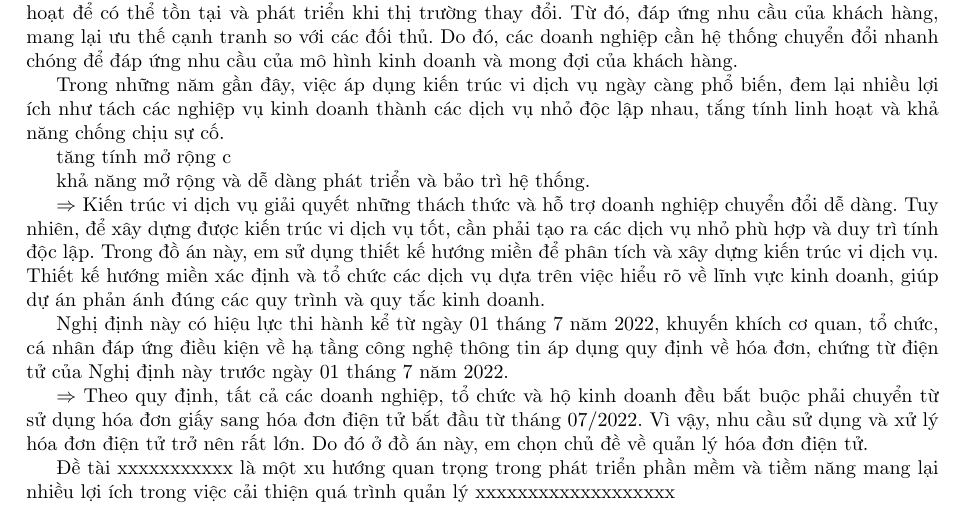
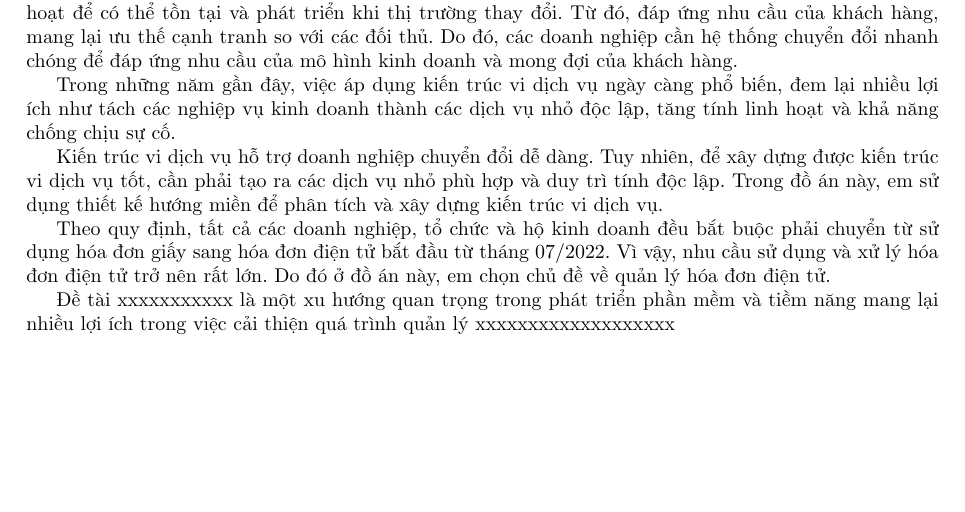
Before and after one commit to hust20206205/latex20, a LaTeX document (baocao/main.tex, which reads baocao/contents/_a.tex): part of page 2 of 2, cut so that both start at the same text, the shorter picture padded with empty space. Compiled offline with pdfLaTeX.

Commit message:
VuVanNghia20206205

```diff
--- a/baocao/contents/_a.tex
+++ b/baocao/contents/_a.tex
@@ -1,29 +1,10 @@
 Trong quá trình hoạt động kinh doanh, doanh nghiệp có nhu cầu chuyển đổi mô hình kinh doanh linh hoạt để có thể tồn tại và phát triển khi thị trường thay đổi. Từ đó, đáp ứng nhu cầu của khách hàng, mang lại ưu thế cạnh tranh so với các đối thủ. Do đó, các doanh nghiệp cần hệ thống chuyển đổi nhanh chóng để đáp ứng nhu cầu của mô hình kinh doanh và mong đợi của khách hàng.
 
-Trong những năm gần đây, việc áp dụng kiến trúc vi dịch vụ ngày càng phổ biến,  đem lại nhiều lợi ích như  tách các nghiệp vụ kinh doanh   thành các dịch vụ nhỏ độc lập nhau, tắng tính   linh hoạt và khả năng chống chịu sự cố.
+Trong những năm gần đây, việc áp dụng kiến trúc vi dịch vụ ngày càng phổ biến, đem lại nhiều lợi ích như tách các nghiệp vụ kinh doanh thành các dịch vụ nhỏ độc lập, tăng tính linh hoạt và khả năng chống chịu sự cố.
+
+Kiến trúc vi dịch vụ   hỗ trợ doanh nghiệp chuyển đổi dễ dàng. Tuy nhiên, để xây dựng được kiến trúc vi dịch vụ tốt, cần phải tạo ra các dịch vụ nhỏ phù hợp và duy trì tính độc lập. Trong đồ án này, em sử dụng thiết kế hướng miền để phân tích và xây dựng kiến trúc vi dịch vụ.
 
 
-
-tăng tính mở rộng c
-
- khả năng mở rộng và dễ dàng phát triển và bảo trì hệ thống.
-
-
-
-%%%%%%%%%%%%%%%%%%%%%%%%%%%%%%%%%%
-
-% thiết kế hướng miền
-
-$\Rightarrow$ Kiến trúc vi dịch vụ giải quyết những thách thức và hỗ trợ doanh nghiệp chuyển đổi dễ dàng. Tuy nhiên, để xây dựng được kiến trúc vi dịch vụ tốt, cần phải tạo ra các dịch vụ nhỏ phù hợp và duy trì tính độc lập. Trong đồ án này, em sử dụng thiết kế hướng miền để phân tích và xây dựng kiến trúc vi dịch vụ. Thiết kế hướng miền xác định và tổ chức các dịch vụ dựa trên việc hiểu rõ về lĩnh vực kinh doanh, giúp dự án phản ánh đúng các quy trình và quy tắc kinh doanh.
-
-% Chủ đề đồ án
-
-%%%%%%%%%%%%%%%%%%%%%%%%%%%%%%%%%%%%%!
-
-Nghị định này có hiệu lực thi hành kể từ ngày 01 tháng 7 năm 2022, khuyến khích cơ quan, tổ chức, cá nhân đáp ứng điều kiện về hạ tầng công nghệ thông tin áp dụng quy định về hóa đơn, chứng từ điện tử của Nghị định này trước ngày 01 tháng 7 năm 2022.
-
-%%%%%%%%%%%%%%%%%%%%%%%%%%%%%%%%%%%%%!
-
-$\Rightarrow$ Theo quy định, tất cả các doanh nghiệp, tổ chức và hộ kinh doanh đều bắt buộc phải chuyển từ sử dụng hóa đơn giấy sang hóa đơn điện tử bắt đầu từ tháng 07/2022. Vì vậy, nhu cầu sử dụng và xử lý hóa đơn điện tử trở nên rất lớn. Do đó ở đồ án này, em chọn chủ đề về quản lý hóa đơn điện tử.
+ Theo quy định, tất cả các doanh nghiệp, tổ chức và hộ kinh doanh đều bắt buộc phải chuyển từ sử dụng hóa đơn giấy sang hóa đơn điện tử bắt đầu từ tháng 07/2022. Vì vậy, nhu cầu sử dụng và xử lý hóa đơn điện tử trở nên rất lớn. Do đó ở đồ án này, em chọn chủ đề về quản lý hóa đơn điện tử.
 
 Đề tài xxxxxxxxxxx là một xu hướng quan trọng trong phát triển phần mềm và tiềm năng mang lại nhiều lợi ích trong việc cải thiện quá trình quản lý xxxxxxxxxxxxxxxxxxx
```
Also changed, not shown: baocao/main.tex (+0 -2 lines).
